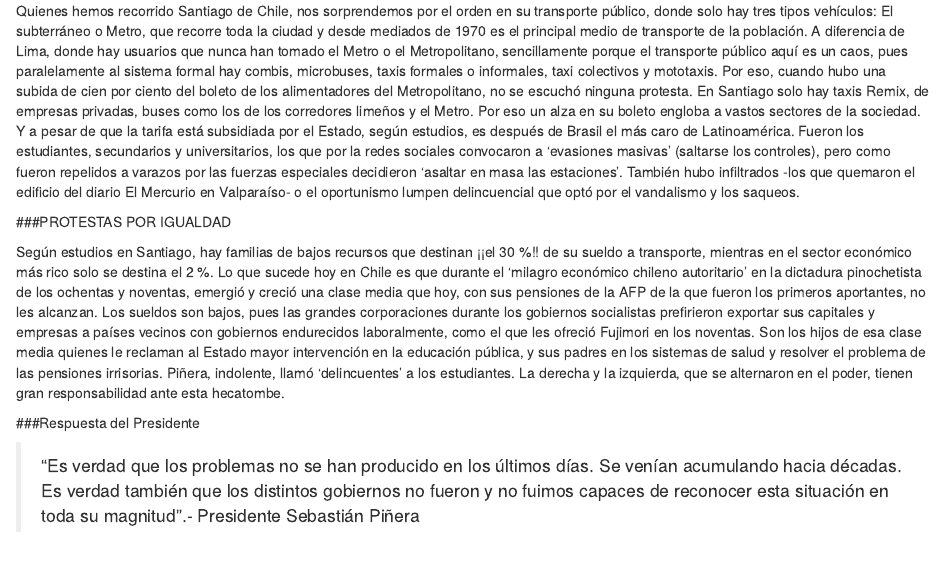
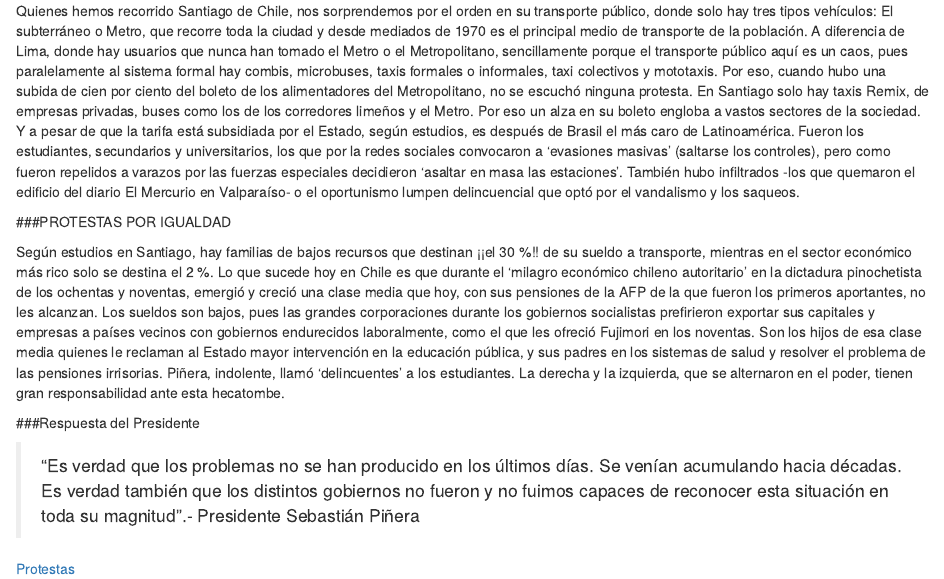
Before and after one commit to aarichabalam/Rstudio-30-octubre, an R Markdown document (Prueba.Rmd): the page in a window 1100 px wide, from 240 px down. Rendered offline with R 4.5, knitr and Pandoc, with nearby package versions.

Commit message:
Update Prueba.Rmd

```diff
--- a/Prueba.Rmd
+++ b/Prueba.Rmd
@@ -24,3 +24,5 @@ Según estudios en Santiago, hay familias de bajos recursos que destinan ¡¡el
 ###Respuesta del Presidente
 
 >"Es verdad que los problemas no se han producido en los últimos días. Se venían acumulando hacia décadas. Es verdad también que los distintos gobiernos no fueron y no fuimos capaces de reconocer esta situación en toda su magnitud".- Presidente Sebastián Piñera
+
+[Protestas](https://cdn.lavoz.com.ar/sites/default/files/styles/width_1072/public/galeria_multimedia/CHILE1_1571783184.jpg)
```
